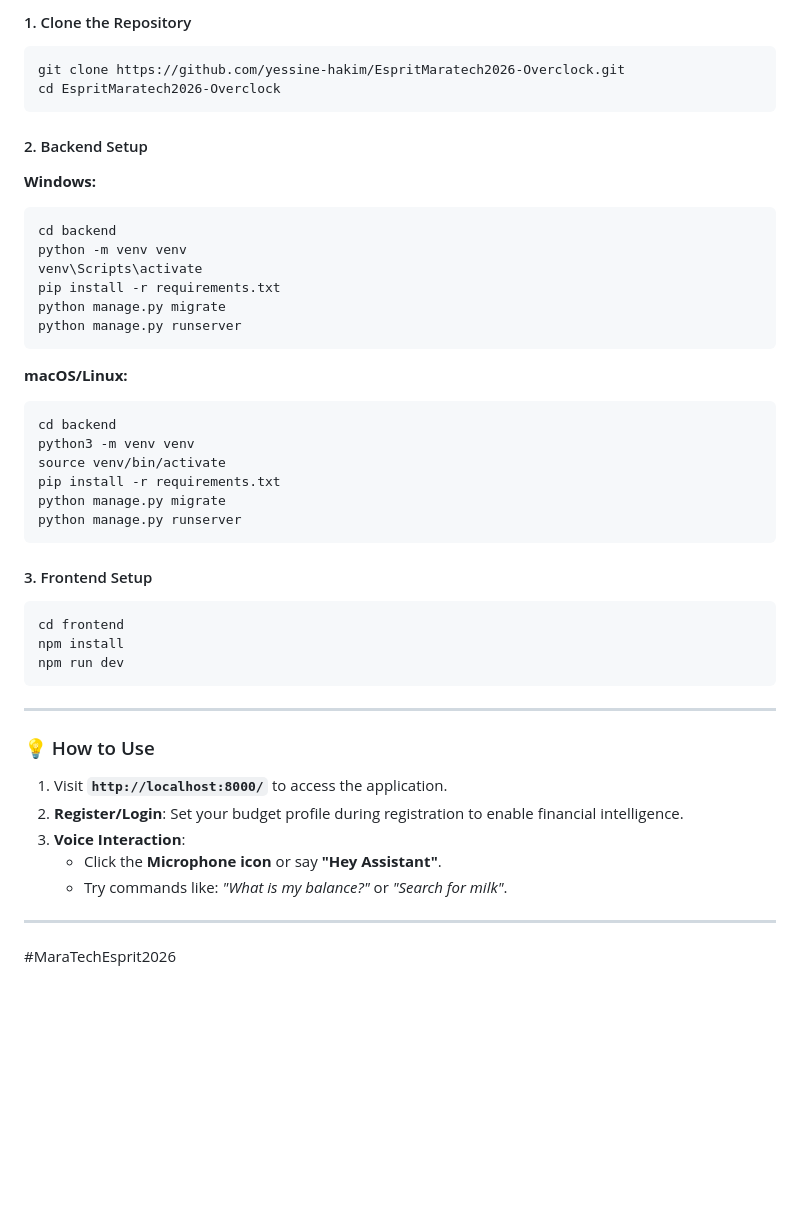
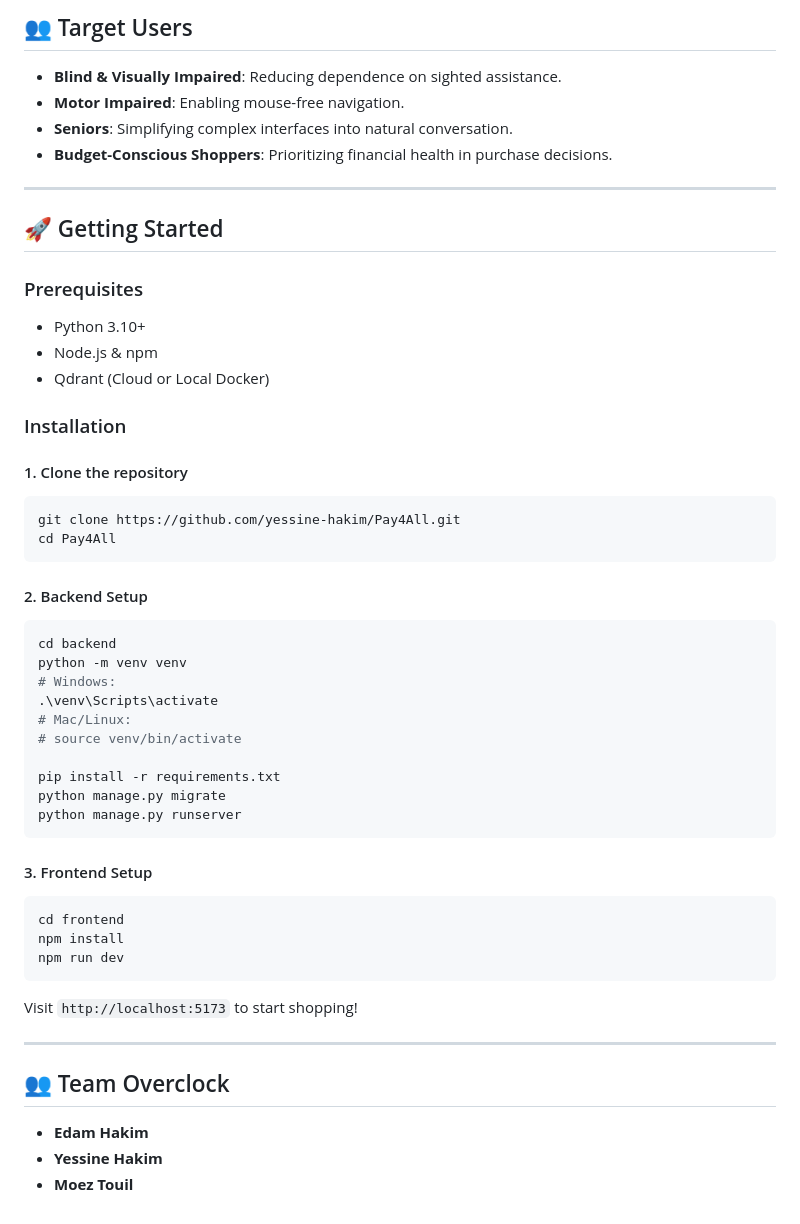
Before and after one commit to yessine-hakim/EspritMaratech2026-Overclock, a Markdown page: README.md, the part around one of its changes. Rendered like a GitHub page; blank space fills up the shorter version.

````diff
--- a/README.md
+++ b/README.md
@@ -65,26 +72,37 @@ This solution is developed to benefit **IBSAR** (l'Association IBSAR pour la pro
 
-#### 1. Clone the Repository
+## 👥 Target Users
+
+*   **Blind & Visually Impaired**: Reducing dependence on sighted assistance.
+*   **Motor Impaired**: Enabling mouse-free navigation.
+*   **Seniors**: Simplifying complex interfaces into natural conversation.
+*   **Budget-Conscious Shoppers**: Prioritizing financial health in purchase decisions.
+
+---
+
+## 🚀 Getting Started
+
+### Prerequisites
+*   Python 3.10+
+*   Node.js & npm
+*   Qdrant (Cloud or Local Docker)
+
+### Installation
+
+#### 1. Clone the repository
 ```bash
-git clone https://github.com/yessine-hakim/EspritMaratech2026-Overclock.git
-cd EspritMaratech2026-Overclock
+git clone https://github.com/yessine-hakim/Pay4All.git
+cd Pay4All
 ```
 
 #### 2. Backend Setup
-**Windows:**
 ```bash
 cd backend
 python -m venv venv
-venv\Scripts\activate
-pip install -r requirements.txt
-python manage.py migrate
-python manage.py runserver
-```
+# Windows:
+.\venv\Scripts\activate
+# Mac/Linux:
+# source venv/bin/activate
 
-**macOS/Linux:**
-```bash
-cd backend
-python3 -m venv venv
-source venv/bin/activate
 pip install -r requirements.txt
 python manage.py migrate
 python manage.py runserver
@@ -97,15 +115,11 @@ npm install
 npm run dev
 ```
 
----
-
-### 💡 How to Use
-1.  Visit **`http://localhost:8000/`** to access the application.
-2.  **Register/Login**: Set your budget profile during registration to enable financial intelligence.
-3.  **Voice Interaction**:
-    - Click the **Microphone icon** or say **"Hey Assistant"**.
-    - Try commands like: *"What is my balance?"* or *"Search for milk"*.
+Visit `http://localhost:5173` to start shopping!
 
 ---
 
-#MaraTechEsprit2026
+## 👥 Team Overclock
+*   **Edam Hakim**
+*   **Yessine Hakim**
+*   **Moez Touil**
````
Also changed, not shown: other parts of README.md (+45 -38 lines).
